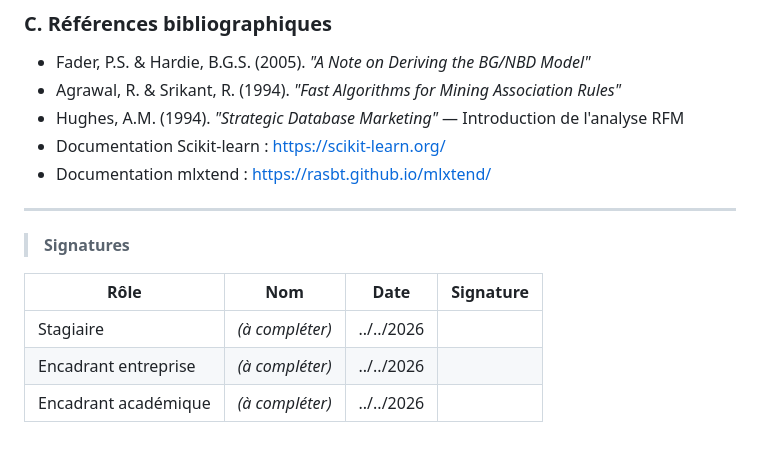
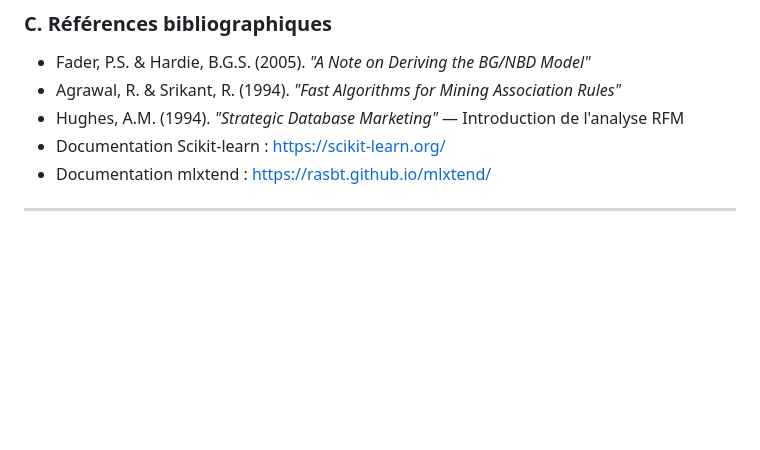
Before and after one commit to Symooomzip/dislogpfe, a Markdown page: Cahier_de_Charge_PFE.md, the part around the change. Drawn GitHub-style; blank space fills up the shorter version.

Commit message:
Delete signatures section from Cahier de Charge
Removed the signatures section from the document.

```diff
--- a/Cahier_de_Charge_PFE.md
+++ b/Cahier_de_Charge_PFE.md
@@ -454,11 +454,3 @@ Le fichier `Schema.sql` fourni par Dislog Group contient la définition complèt
 - Documentation mlxtend : https://rasbt.github.io/mlxtend/
 
 ---
-
-> **Signatures**
-
-| Rôle                 | Nom             | Date       | Signature |
-| -------------------- | --------------- | ---------- | --------- |
-| Stagiaire            | _(à compléter)_ | ../../2026 |           |
-| Encadrant entreprise | _(à compléter)_ | ../../2026 |           |
-| Encadrant académique | _(à compléter)_ | ../../2026 |           |
```
